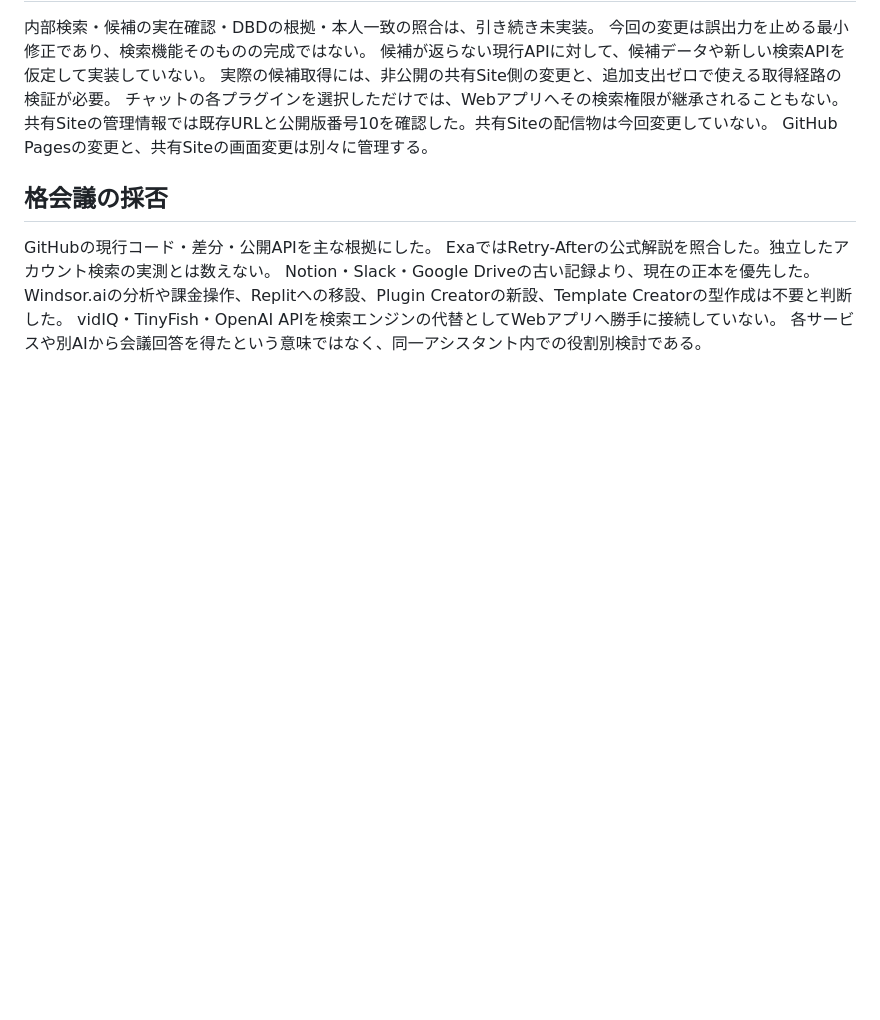
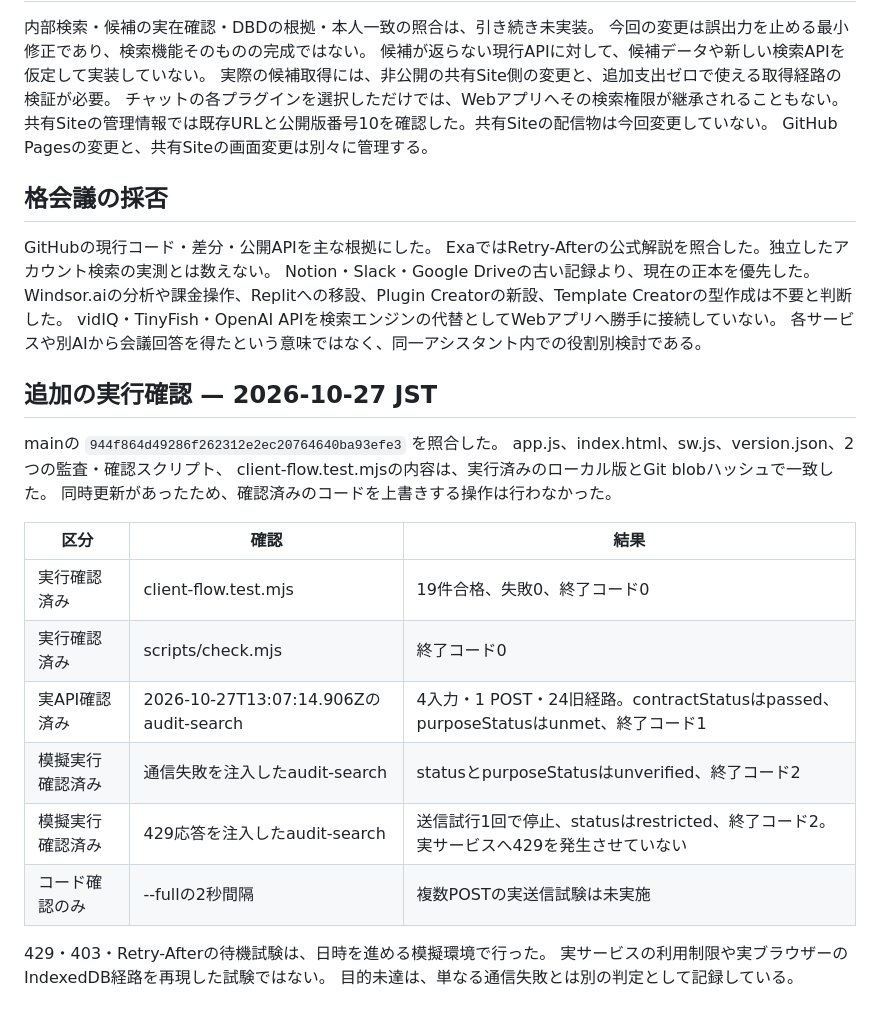
Before and after one commit to masaotokumoto12-ux/PlayerSearch-DBD, a Markdown page: AUDIT_2026-10-27.md, the part around the change. Drawn GitHub-style; blank space fills up the shorter version.

Commit message:
Record independent execution evidence for the canonical audit
Verify the seven runtime and validation files match the tested v3.5.3 snapshot. Record 19 passing client tests, live legacy-contract results, and simulated offline/rate-limit audit outcomes without claiming internal search is complete.

```diff
--- a/AUDIT_2026-10-27.md
+++ b/AUDIT_2026-10-27.md
@@ -81,3 +81,23 @@ Notion・Slack・Google Driveの古い記録より、現在の正本を優先し
 Windsor.aiの分析や課金操作、Replitへの移設、Plugin Creatorの新設、Template Creatorの型作成は不要と判断した。
 vidIQ・TinyFish・OpenAI APIを検索エンジンの代替としてWebアプリへ勝手に接続していない。
 各サービスや別AIから会議回答を得たという意味ではなく、同一アシスタント内での役割別検討である。
+
+## 追加の実行確認 — 2026-10-27 JST
+
+mainの `944f864d49286f262312e2ec20764640ba93efe3` を照合した。
+app.js、index.html、sw.js、version.json、2つの監査・確認スクリプト、
+client-flow.test.mjsの内容は、実行済みのローカル版とGit blobハッシュで一致した。
+同時更新があったため、確認済みのコードを上書きする操作は行わなかった。
+
+| 区分 | 確認 | 結果 |
+| --- | --- | --- |
+| 実行確認済み | client-flow.test.mjs | 19件合格、失敗0、終了コード0 |
+| 実行確認済み | scripts/check.mjs | 終了コード0 |
+| 実API確認済み | 2026-10-27T13:07:14.906Zのaudit-search | 4入力・1 POST・24旧経路。contractStatusはpassed、purposeStatusはunmet、終了コード1 |
+| 模擬実行確認済み | 通信失敗を注入したaudit-search | statusとpurposeStatusはunverified、終了コード2 |
+| 模擬実行確認済み | 429応答を注入したaudit-search | 送信試行1回で停止、statusはrestricted、終了コード2。実サービスへ429を発生させていない |
+| コード確認のみ | --fullの2秒間隔 | 複数POSTの実送信試験は未実施 |
+
+429・403・Retry-Afterの待機試験は、日時を進める模擬環境で行った。
+実サービスの利用制限や実ブラウザーのIndexedDB経路を再現した試験ではない。
+目的未達は、単なる通信失敗とは別の判定として記録している。
```
